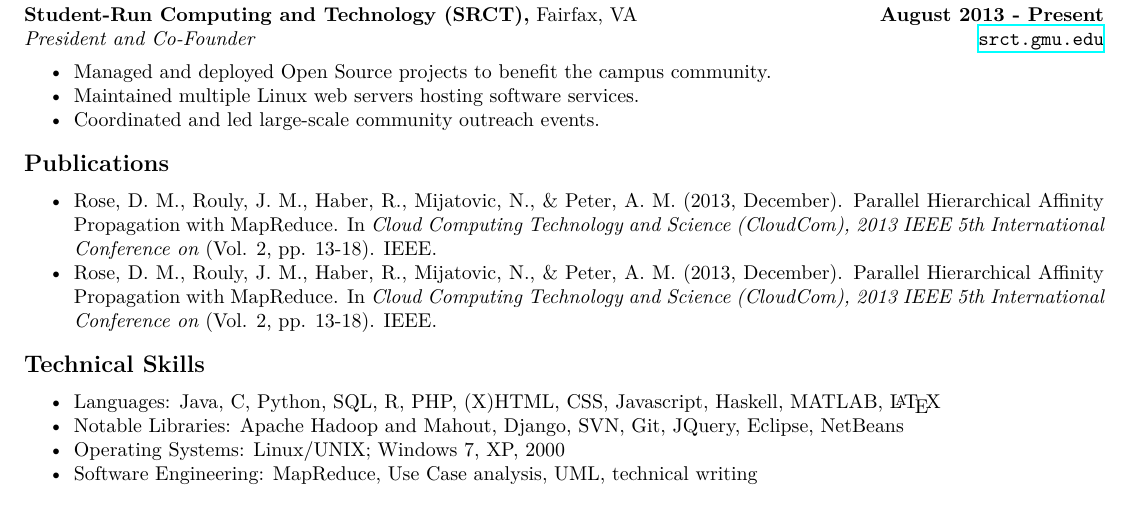
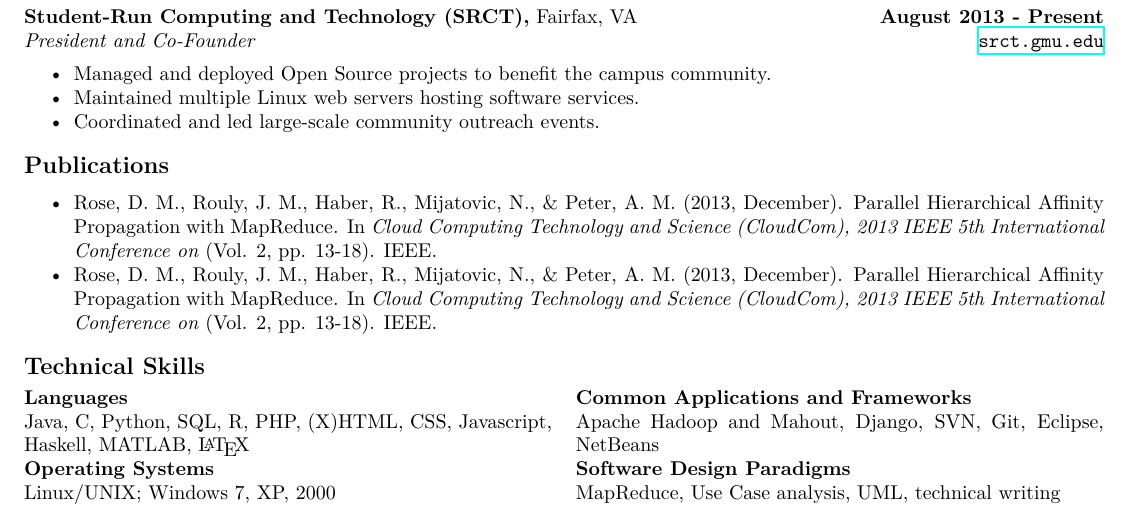
Before and after one commit to jrouly/resume, a LaTeX CV (resume.tex): part of the page, cut so that both start at the same text. Compiled offline with XeLaTeX.

Commit message:
Put technical skills back in a funky table.

```diff
--- a/resume.tex
+++ b/resume.tex
@@ -186,12 +186,13 @@
   %% Skills
   \section{Technical Skills}
   \noindent
-  \begin{details}
-    \item Languages: Java, C, Python, SQL, R, PHP, (X)HTML, CSS, Javascript, Haskell, MATLAB, \LaTeX
-    \item Notable Libraries: Apache Hadoop and Mahout, Django, SVN, Git, JQuery, Eclipse, NetBeans
-    \item Operating Systems: Linux/UNIX; Windows 7, XP, 2000
-    \item Software Engineering: MapReduce, Use Case analysis, UML, technical writing
-  \end{details}
+  \begin{tabularx}{\textwidth}{@{}X X@{}}
+    \textbf{Languages}                                          &  \textbf{Common Applications and Frameworks} \\
+    Java, C, Python, SQL, R, PHP, (X)HTML, CSS, Javascript,
+    Haskell, MATLAB, \LaTeX                                     &  Apache Hadoop and Mahout, Django, SVN, Git, Eclipse, NetBeans \\[0.2cm]
+    \textbf{Operating Systems}                                  &  \textbf{Software Design Paradigms} \\
+    Linux/UNIX; Windows 7, XP, 2000                             &  MapReduce, Use Case analysis, UML, technical writing
+  \end{tabularx}
 
 
   %% References
```
